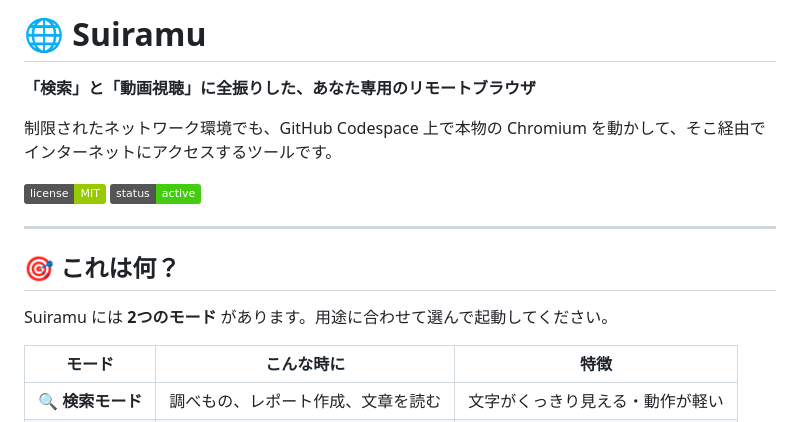
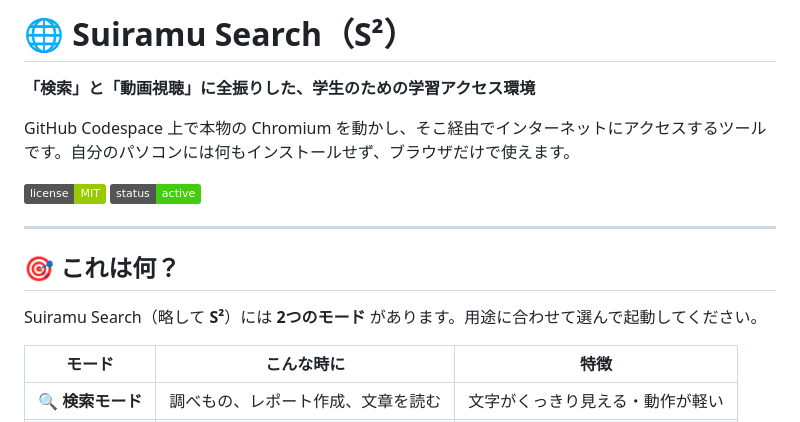
Before and after one commit to godrenkon/suiramu-search, a Markdown page: README.md, the part around one of its changes. Rendered like a GitHub page; badges without logos.

Commit message:
Rebrand README to Suiramu Search (S²), update repo links

```diff
--- a/README.md
+++ b/README.md
@@ -1,8 +1,8 @@
-# 🌐 Suiramu
+# 🌐 Suiramu Search（S²）
 
-**「検索」と「動画視聴」に全振りした、あなた専用のリモートブラウザ**
+**「検索」と「動画視聴」に全振りした、学生のための学習アクセス環境**
 
-制限されたネットワーク環境でも、GitHub Codespace 上で本物の Chromium を動かして、そこ経由でインターネットにアクセスするツールです。
+GitHub Codespace 上で本物の Chromium を動かし、そこ経由でインターネットにアクセスするツールです。自分のパソコンには何もインストールせず、ブラウザだけで使えます。
 
 ![License](https://img.shields.io/badge/license-MIT-green)
 ![Status](https://img.shields.io/badge/status-active-brightgreen)
@@ -11,7 +11,7 @@
 
 ## 🎯 これは何？
 
-Suiramu には **2つのモード** があります。用途に合わせて選んで起動してください。
+Suiramu Search（略して **S²**）には **2つのモード** があります。用途に合わせて選んで起動してください。
 
 | モード | こんな時に | 特徴 |
 |---|---|---|
```
Also changed, not shown: other parts of README.md (+2 -2 lines).
